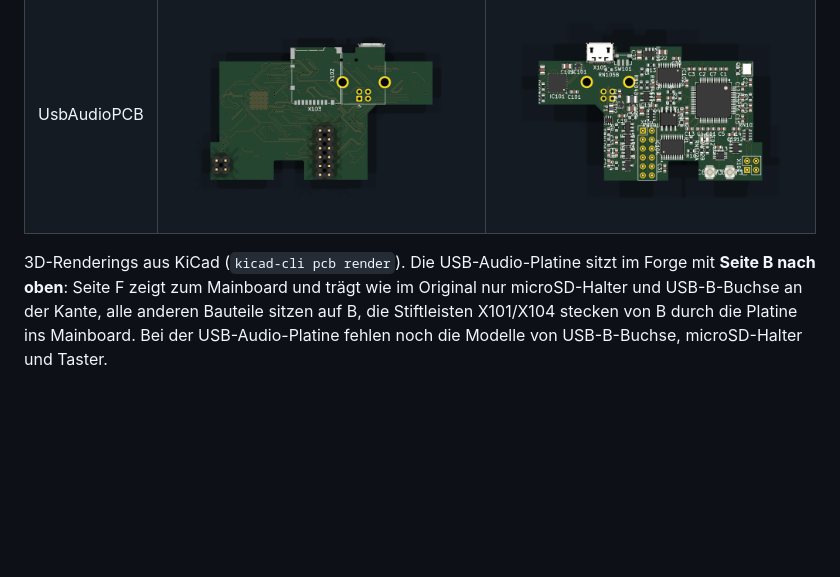
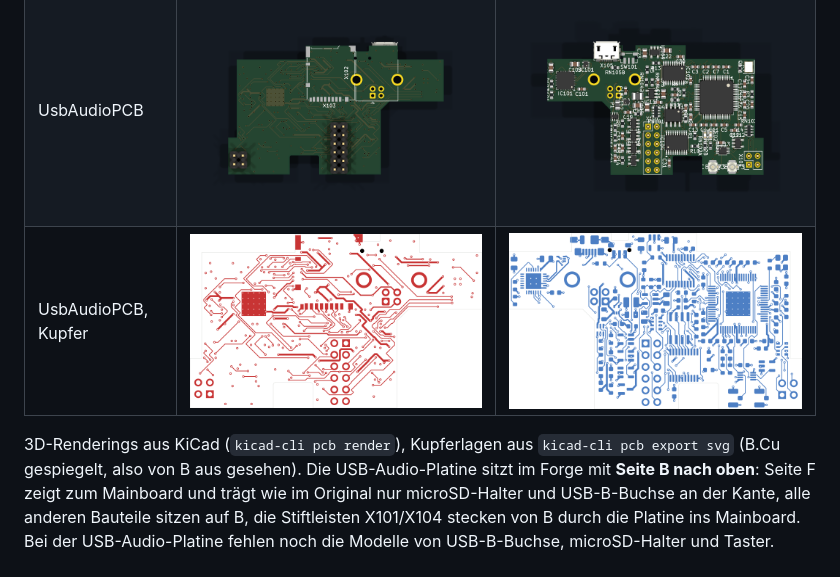
Before and after one commit to forge-dsp-community/hardware, a Markdown page: README.md, the part around the change. GitHub-like rendering; pictures changed too: UsbAudioPCB/images/UsbAudioPCB-3d-bottom.png, UsbAudioPCB/images/UsbAudioPCB-3d-top.png, UsbAudioPCB/images/UsbAudioPCB-cu-B.png (added); blank space fills up the shorter version.

Commit message:
UsbAudioPCB: 3D-Bilder neu, Kupferlagen F/B im README (#3)
Co-Authored-By: Claude Opus 5.5 <noreply@anthropic.com>

```diff
--- a/README.md
+++ b/README.md
@@ -18,8 +18,9 @@ CAN über MCP2515 ([firmware#73](https://github.com/forge-dsp-community/firmware
 |---|---|---|
 | ExtensionPCB | ![ExtensionPCB Seite F](ExtensionPCB/images/ExtensionPCB-3d-top.png) | ![ExtensionPCB Seite B](ExtensionPCB/images/ExtensionPCB-3d-bottom.png) |
 | UsbAudioPCB | ![UsbAudioPCB Seite F](UsbAudioPCB/images/UsbAudioPCB-3d-top.png) | ![UsbAudioPCB Seite B](UsbAudioPCB/images/UsbAudioPCB-3d-bottom.png) |
+| UsbAudioPCB, Kupfer | ![UsbAudioPCB F.Cu](UsbAudioPCB/images/UsbAudioPCB-cu-F.png) | ![UsbAudioPCB B.Cu](UsbAudioPCB/images/UsbAudioPCB-cu-B.png) |
 
-3D-Renderings aus KiCad (`kicad-cli pcb render`). Die USB-Audio-Platine sitzt im Forge mit **Seite B nach oben**:
+3D-Renderings aus KiCad (`kicad-cli pcb render`), Kupferlagen aus `kicad-cli pcb export svg` (B.Cu gespiegelt, also von B aus gesehen). Die USB-Audio-Platine sitzt im Forge mit **Seite B nach oben**:
 Seite F zeigt zum Mainboard und trägt wie im Original nur microSD-Halter und USB-B-Buchse an der Kante, alle anderen
 Bauteile sitzen auf B, die Stiftleisten X101/X104 stecken von B durch die Platine ins Mainboard. Bei der USB-Audio-Platine fehlen noch die Modelle von USB-B-Buchse,
 microSD-Halter und Taster.
```
